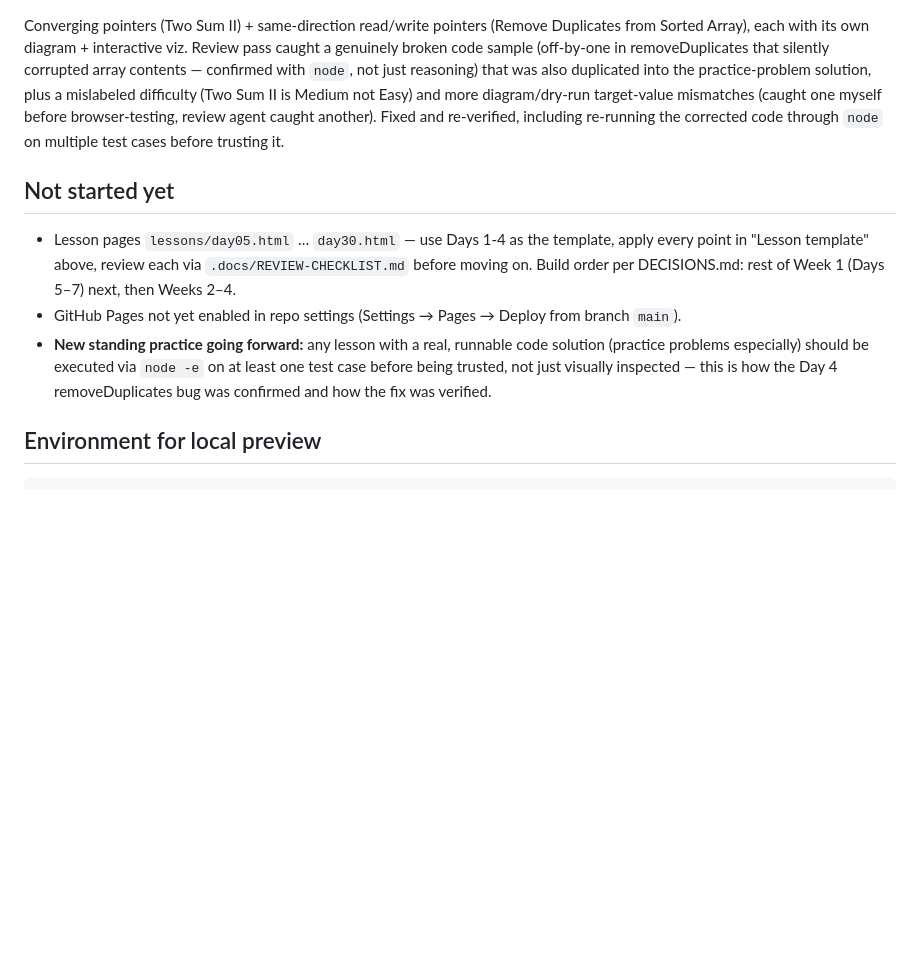
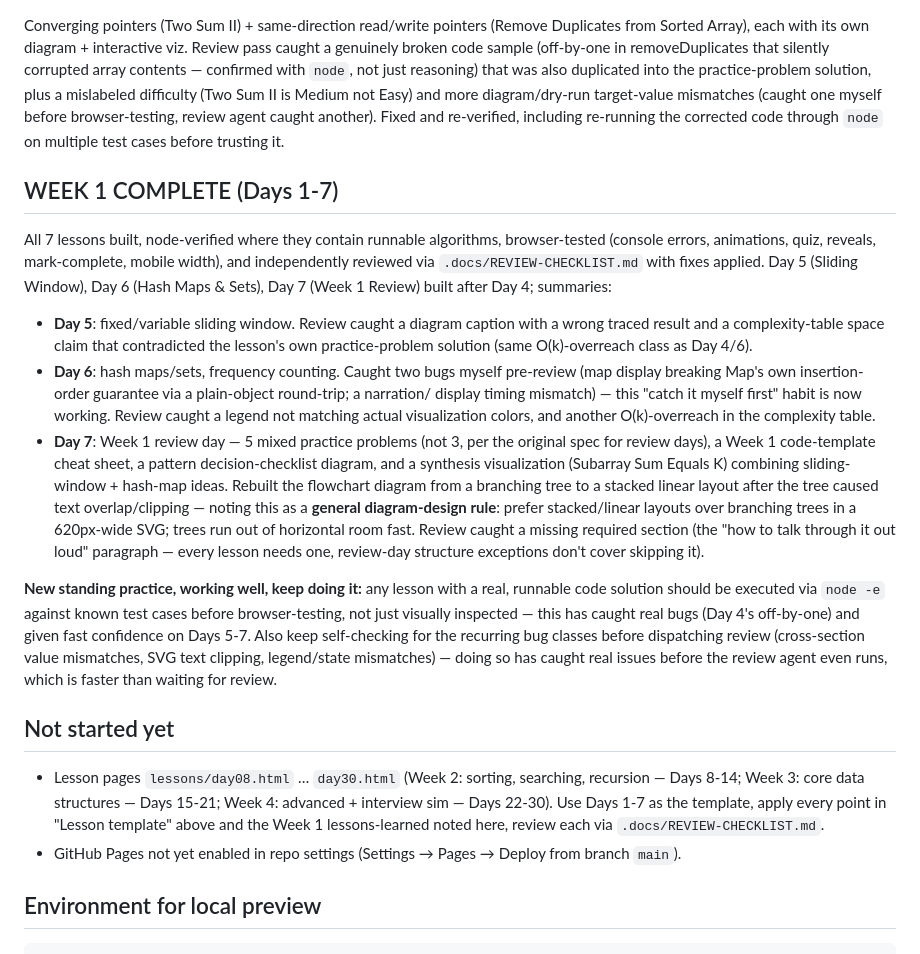
Before and after one commit to zainulhasan/30-days-js-interview-prep, a Markdown page: .docs/NOTES.md, the part around the change. GitHub-like rendering; blank space fills up the shorter version.

Commit message:
Update build notes: Week 1 complete (Days 1-7)

````diff
--- a/.docs/NOTES.md
+++ b/.docs/NOTES.md
@@ -157,15 +157,41 @@ target-value mismatches (caught one myself before browser-testing, review agent
 Fixed and re-verified, including re-running the corrected code through `node` on multiple test
 cases before trusting it.
 
+## WEEK 1 COMPLETE (Days 1-7)
+All 7 lessons built, node-verified where they contain runnable algorithms, browser-tested
+(console errors, animations, quiz, reveals, mark-complete, mobile width), and independently
+reviewed via `.docs/REVIEW-CHECKLIST.md` with fixes applied. Day 5 (Sliding Window), Day 6
+(Hash Maps & Sets), Day 7 (Week 1 Review) built after Day 4; summaries:
+- **Day 5**: fixed/variable sliding window. Review caught a diagram caption with a wrong traced
+  result and a complexity-table space claim that contradicted the lesson's own practice-problem
+  solution (same O(k)-overreach class as Day 4/6).
+- **Day 6**: hash maps/sets, frequency counting. Caught two bugs myself pre-review (map display
+  breaking Map's own insertion-order guarantee via a plain-object round-trip; a narration/
+  display timing mismatch) — this "catch it myself first" habit is now working. Review caught a
+  legend not matching actual visualization colors, and another O(k)-overreach in the complexity
+  table.
+- **Day 7**: Week 1 review day — 5 mixed practice problems (not 3, per the original spec for
+  review days), a Week 1 code-template cheat sheet, a pattern decision-checklist diagram, and a
+  synthesis visualization (Subarray Sum Equals K) combining sliding-window + hash-map ideas.
+  Rebuilt the flowchart diagram from a branching tree to a stacked linear layout after the tree
+  caused text overlap/clipping — noting this as a **general diagram-design rule**: prefer
+  stacked/linear layouts over branching trees in a 620px-wide SVG; trees run out of horizontal
+  room fast. Review caught a missing required section (the "how to talk through it out loud"
+  paragraph — every lesson needs one, review-day structure exceptions don't cover skipping it).
+
+**New standing practice, working well, keep doing it:** any lesson with a real, runnable code
+solution should be executed via `node -e` against known test cases before browser-testing, not
+just visually inspected — this has caught real bugs (Day 4's off-by-one) and given fast
+confidence on Days 5-7. Also keep self-checking for the recurring bug classes before dispatching
+review (cross-section value mismatches, SVG text clipping, legend/state mismatches) — doing so
+has caught real issues before the review agent even runs, which is faster than waiting for review.
+
 ## Not started yet
-- Lesson pages `lessons/day05.html` … `day30.html` — use Days 1-4 as the template, apply every
-  point in "Lesson template" above, review each via `.docs/REVIEW-CHECKLIST.md` before moving
-  on. Build order per DECISIONS.md: rest of Week 1 (Days 5–7) next, then Weeks 2–4.
+- Lesson pages `lessons/day08.html` … `day30.html` (Week 2: sorting, searching, recursion —
+  Days 8-14; Week 3: core data structures — Days 15-21; Week 4: advanced + interview sim —
+  Days 22-30). Use Days 1-7 as the template, apply every point in "Lesson template" above and
+  the Week 1 lessons-learned noted here, review each via `.docs/REVIEW-CHECKLIST.md`.
 - GitHub Pages not yet enabled in repo settings (Settings → Pages → Deploy from branch `main`).
-- **New standing practice going forward:** any lesson with a real, runnable code solution
-  (practice problems especially) should be executed via `node -e` on at least one test case
-  before being trusted, not just visually inspected — this is how the Day 4 removeDuplicates
-  bug was confirmed and how the fix was verified.
 
 ## Environment for local preview
 ```bash
````
